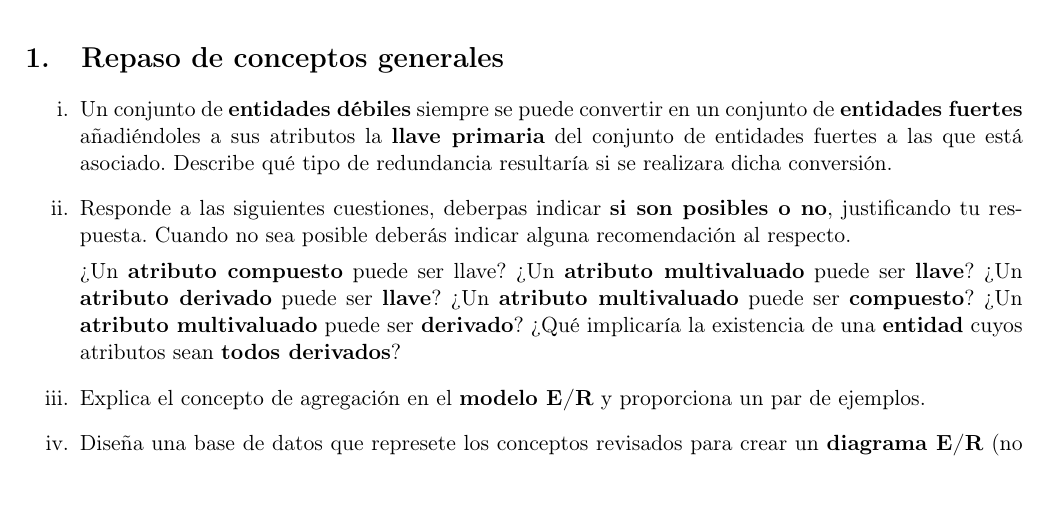
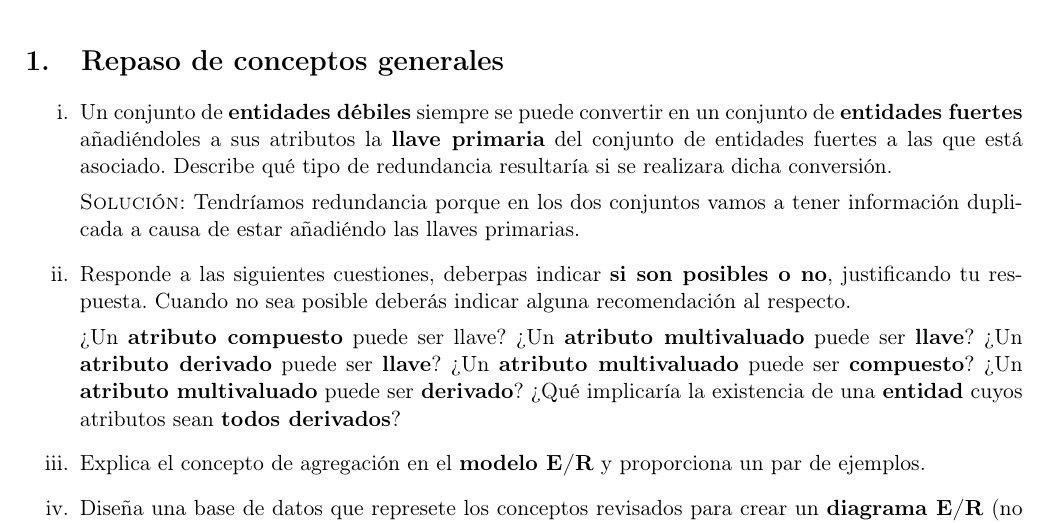
Before and after one commit to wabi-sabi-caracal/Tarea02-BD, a LaTeX problem sheet (tarea2.tex): part of page 1 of 3, cut so that both start at the same text, the shorter picture padded with empty space. Compiled offline with pdfLaTeX.

Commit message:
Ejercicio 1-i terminado.

```diff
--- a/tarea2.tex
+++ b/tarea2.tex
@@ -44,6 +44,10 @@
     atributos la \textbf{llave primaria} del conjunto de entidades fuertes a
     las que está asociado. Describe qué tipo de redundancia resultaría si se
     realizara dicha conversión.
+
+    \textsc{Solución:} Tendríamos redundancia porque en los dos conjuntos vamos
+    a tener información duplicada a causa de estar añadiéndo las llaves
+    primarias.
 
     \item[ii.] Responde a las siguientes cuestiones, deberpas indicar
     \textbf{si son posibles o no}, justificando tu respuesta. Cuando no sea
```
Also changed, not shown: tarea2.pdf, 6 other files.
